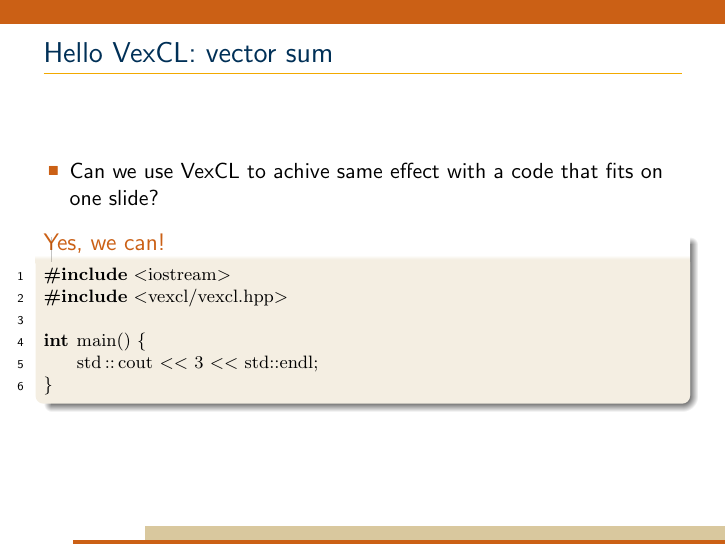
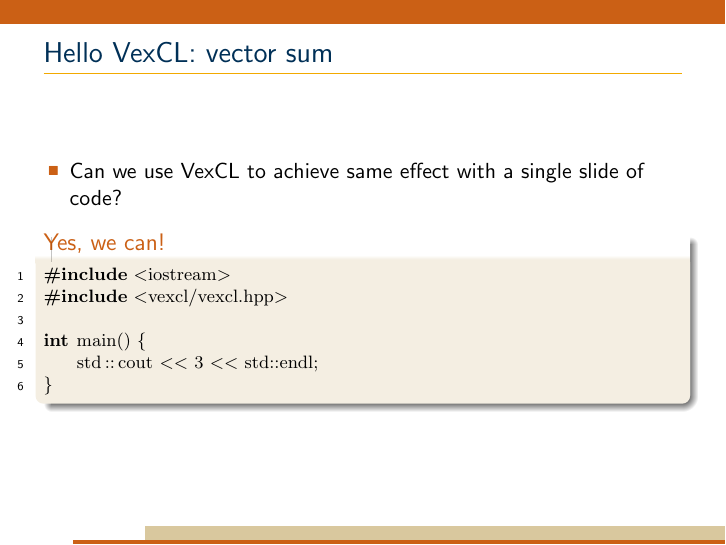
Before and after one commit to ddemidov/vexcl-talks, LaTeX slides (vexcl_austin_part1.tex): page 14 of 88. Compiled offline with pdfLaTeX.

Commit message:
spellcheck

```diff
--- a/vexcl_austin_part1.tex
+++ b/vexcl_austin_part1.tex
@@ -355,8 +355,8 @@ std::cout << c[42] << std::endl; // Should get '3' here.
 %----------------------------------------------------------------------------
 \begin{frame}[fragile]{Hello VexCL: vector sum}
     \begin{itemize}
-        \item Can we use VexCL to achive same effect with a code that fits on
-            one slide?
+        \item Can we use VexCL to achieve same effect with a single slide of
+            code?
     \end{itemize}
     \pause
     \begin{exampleblock}{Yes, we can!}
```
